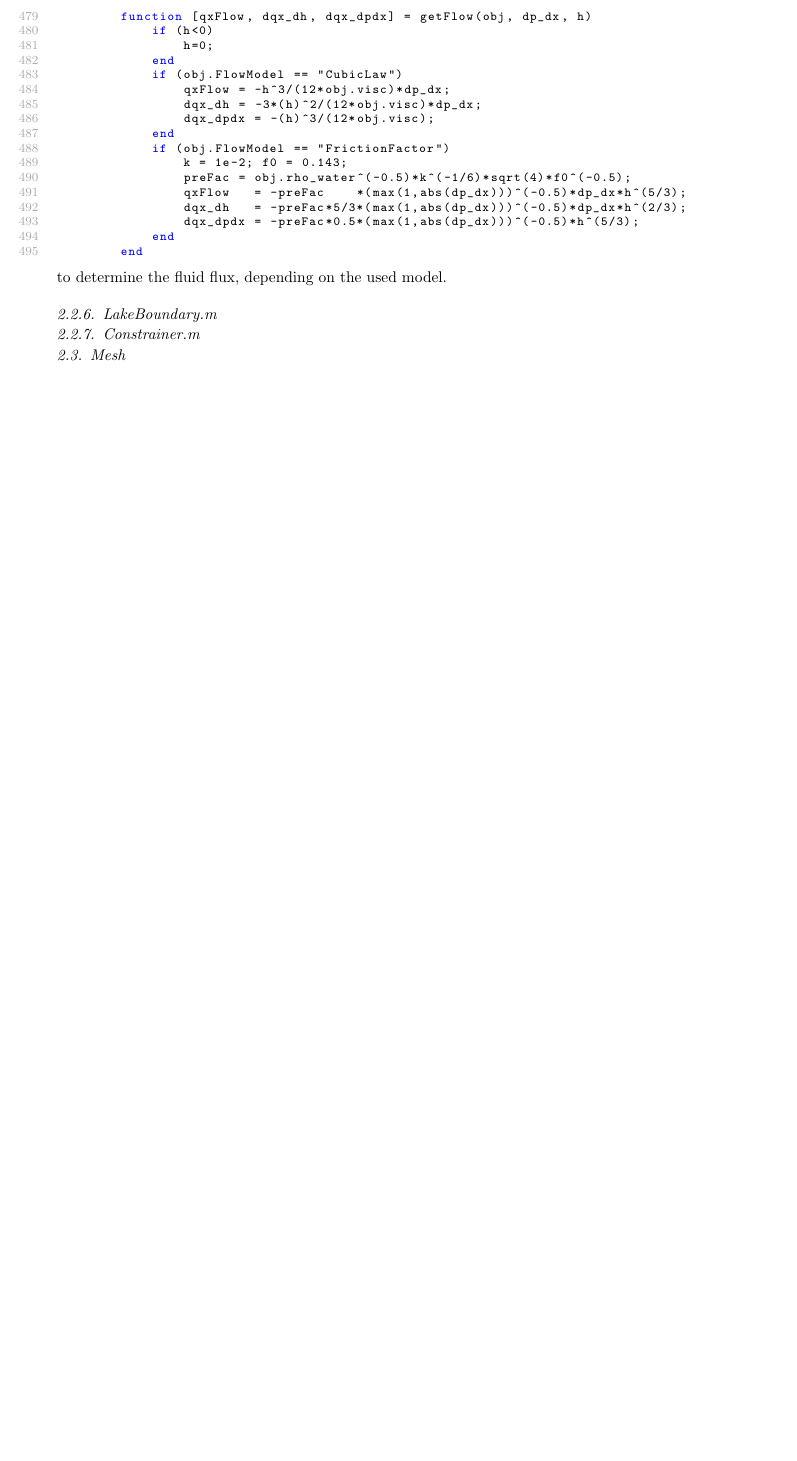
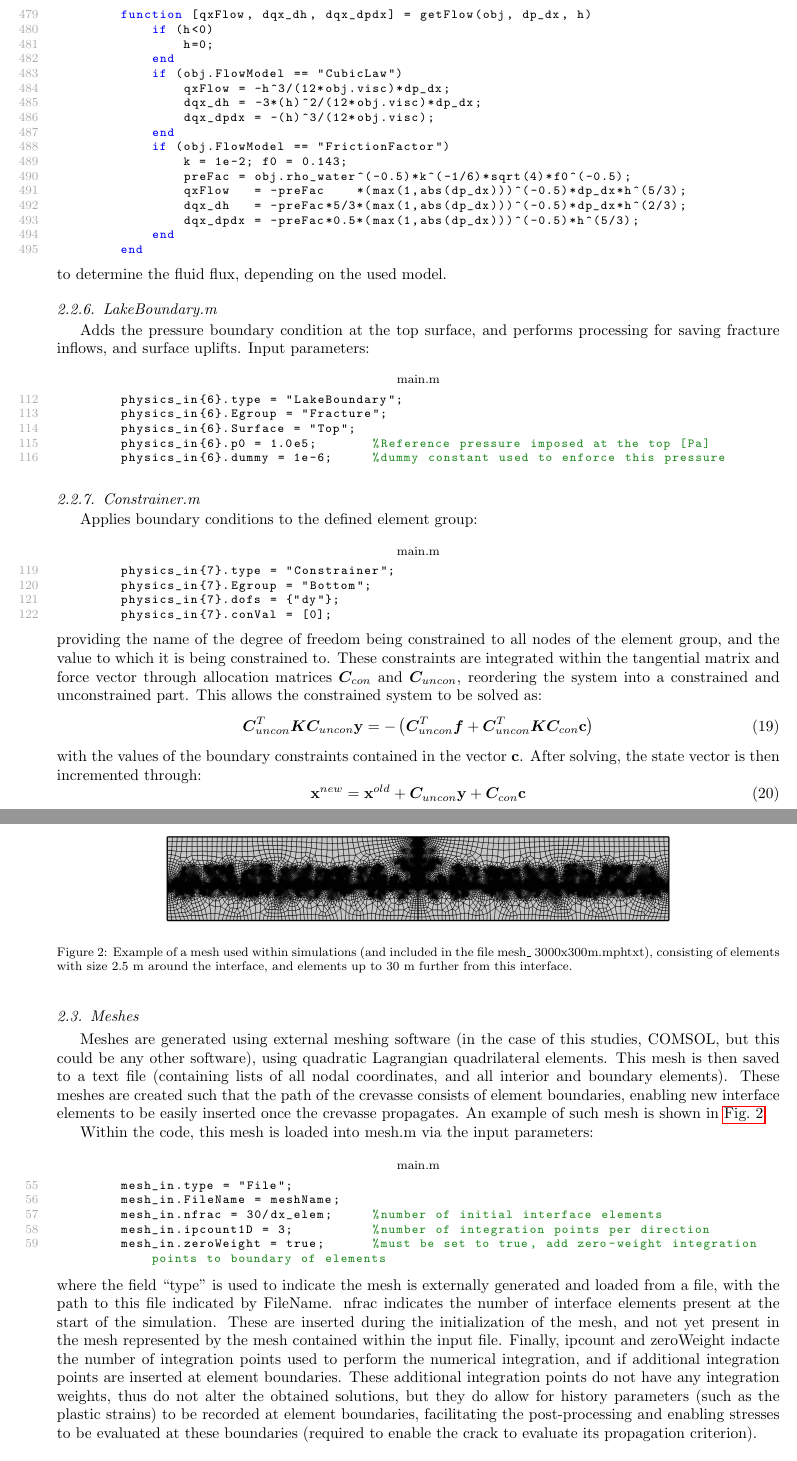
Before and after one commit to T-Hageman/MATLAB_IceHydroFrac, a LaTeX paper (Documentation/main.tex): part of page 10 of 10 before the commit and two parts of pages 10 and 11 of 11 after it, the two joined at a grey line, cut so that both start at the same text, the shorter picture padded with empty space. The pictures show the PDF file Documentation/main.pdf that the author committed with the source.

Commit message:
documenting

```diff
--- a/Documentation/main.tex
+++ b/Documentation/main.tex
@@ -269,23 +269,36 @@ which returns the C and D matrices defined above, and the force vector. Addition
 to determine the fluid flux, depending on the used model.
 
 \subsubsection{LakeBoundary.m}
-
-
-
-
+Adds the pressure boundary condition at the top surface, and performs processing for saving fracture inflows, and surface uplifts. Input parameters:
+\lstinputlisting[firstnumber=112,firstline=112,lastline=116,style=mystyle,title=main.m]{../main.m}
 
 
 \subsubsection{Constrainer.m}
+Applies boundary conditions to the defined element group:
+\lstinputlisting[firstnumber=119,firstline=119,lastline=122,style=mystyle,title=main.m]{../main.m}
+providing the name of the degree of freedom being constrained to all nodes of the element group, and the value to which it is being constrained to. These constraints are integrated within the tangential matrix and force vector through  allocation matrices $\bm{C}_{con}$ and $\bm{C}_{uncon}$, reordering the system into a constrained and unconstrained part. This allows the constrained system to be solved as:
+\begin{equation}
+	\bm{C}_{uncon}^T \bm{K} \bm{C}_{uncon} \mathbf{y} = -\left(\bm{C}_{uncon}^T\bm{f}+\bm{C}_{uncon}^T \bm{K} \bm{C}_{con}\mathbf{c}\right)
+\end{equation}
+with the values of the boundary constraints contained in the vector $\mathbf{c}$. After solving, the state vector is then incremented through:
+\begin{equation}
+	\mathbf{x}^{new} = \mathbf{x}^{old} + \bm{C}_{uncon}\mathbf{y} + \bm{C}_{con}\mathbf{c}
+\end{equation}
 
+\subsection{Meshes}
+\begin{figure}
+	\centering
+	\includegraphics[clip=true, width=12cm, trim={50 200 20 200}]{Figures/mesh.png}
+	\caption{Example of a mesh used within simulations (and included in the file mesh\_ 3000x300m.mphtxt), consisting of elements with size 2.5 m around the interface, and elements up to 30 m further from this interface.}
+	\label{fig:mesh}
+\end{figure}
+Meshes are generated using external meshing software (in the case of this studies, COMSOL, but this could be any other software), using quadratic Lagrangian quadrilateral elements. This mesh is then saved to a text file (containing lists of all nodal coordinates, and all interior and boundary elements). These meshes are created such that the path of the crevasse consists of element boundaries, enabling new interface elements to be easily inserted once the crevasse propagates. An example of such mesh is shown in \cref{fig:mesh}.
 
+Within the code, this mesh is loaded into mesh.m via the input parameters:
+\lstinputlisting[firstnumber=55,firstline=55,lastline=59,style=mystyle,title=main.m]{../main.m}
+where the field "type" is used to indicate the mesh is externally generated and loaded from a file, with the path to this file indicated by FileName. nfrac indicates the number of interface elements present at the start of the simulation. These are inserted during the initialization of the mesh, and not yet present in the mesh represented by the mesh contained within the input file. Finally, ipcount and zeroWeight indacte the number of integration points used to perform the numerical integration, and if additional integration points are inserted at element boundaries. These additional integration points do not have any integration weights, thus do not alter the obtained solutions, but they do allow for history parameters (such as the plastic strains) to be recorded at element boundaries, facilitating the post-processing and enabling stresses to be evaluated at these boundaries (required to enable the crack to evaluate its propagation criterion).
 
-
-
-
-\subsection{Mesh}
-
-
-
+\section{Post-processing}
 
 \section{Sample results}
 
```
Also changed, not shown: Documentation/Figures/Mesh.png (added), Documentation/main.pdf, 6 other files.
